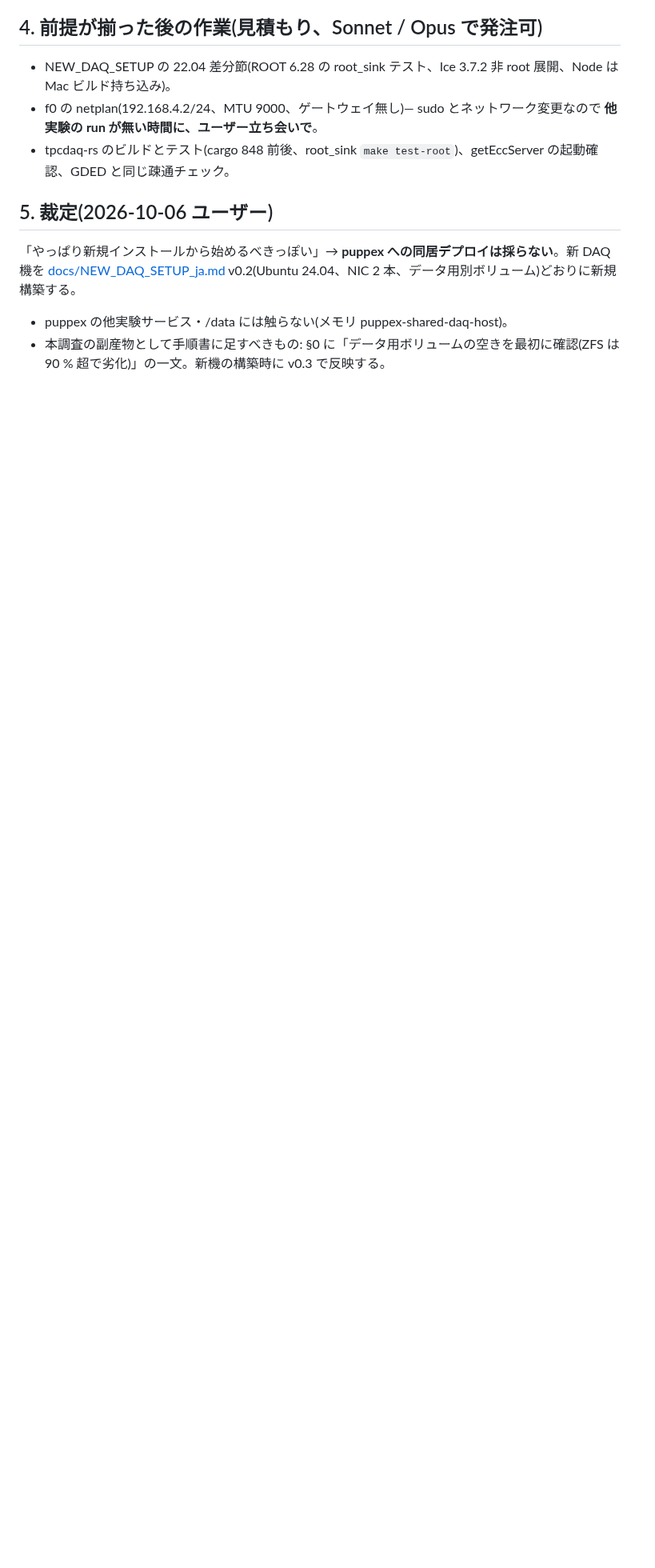
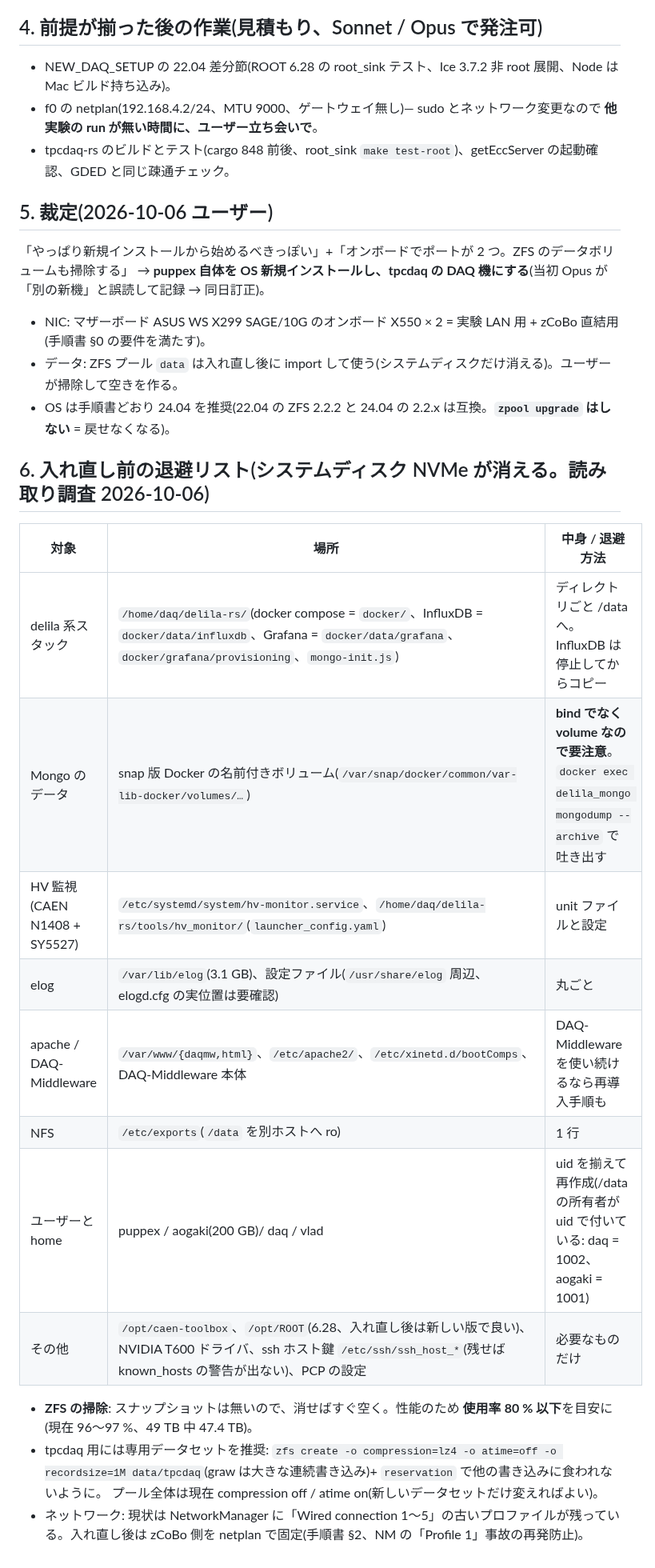
Before and after one commit to aogaki/tpcdaq-rs, a Markdown page: TODO/archive/102_puppex_deploy_survey.md, the part around the change. Shown at 80% size. GitHub-like rendering; blank space fills up the shorter version.

Commit message:
102 訂正: puppex 自体を新規インストールして tpcdaq 機に(オンボード X550 × 2、ZFS 掃除)+ 入れ直し前の退避リスト
Co-Authored-By: Claude Opus 5.5 <noreply@anthropic.com>

```diff
--- a/TODO/archive/102_puppex_deploy_survey.md
+++ b/TODO/archive/102_puppex_deploy_survey.md
@@ -47,6 +47,25 @@ puppex は他実験の稼働中 DAQ 機:
 - tpcdaq-rs のビルドとテスト(cargo 848 前後、root_sink `make test-root`)、getEccServer の起動確認、GDED と同じ疎通チェック。
 
 ## 5. 裁定(2026-10-06 ユーザー)
-「やっぱり新規インストールから始めるべきっぽい」→ **puppex への同居デプロイは採らない**。新 DAQ 機を [docs/NEW_DAQ_SETUP_ja.md](../../docs/NEW_DAQ_SETUP_ja.md) v0.2(Ubuntu 24.04、NIC 2 本、データ用別ボリューム)どおりに新規構築する。
-- puppex の他実験サービス・/data には触らない(メモリ puppex-shared-daq-host)。
-- 本調査の副産物として手順書に足すべきもの: §0 に「データ用ボリュームの空きを最初に確認(ZFS は 90 % 超で劣化)」の一文。新機の構築時に v0.3 で反映する。
+「やっぱり新規インストールから始めるべきっぽい」+「オンボードでポートが 2 つ。ZFS のデータボリュームも掃除する」
+→ **puppex 自体を OS 新規インストールし、tpcdaq の DAQ 機にする**(当初 Opus が「別の新機」と誤読して記録 → 同日訂正)。
+- NIC: マザーボード ASUS WS X299 SAGE/10G のオンボード X550 × 2 = 実験 LAN 用 + zCoBo 直結用(手順書 §0 の要件を満たす)。
+- データ: ZFS プール `data` は入れ直し後に import して使う(システムディスクだけ消える)。ユーザーが掃除して空きを作る。
+- OS は手順書どおり 24.04 を推奨(22.04 の ZFS 2.2.2 と 24.04 の 2.2.x は互換。**`zpool upgrade` はしない** = 戻せなくなる)。
+
+## 6. 入れ直し前の退避リスト(システムディスク NVMe が消える。読み取り調査 2026-10-06)
+| 対象 | 場所 | 中身 / 退避方法 |
+|---|---|---|
+| delila 系スタック | `/home/daq/delila-rs/`(docker compose = `docker/`、InfluxDB = `docker/data/influxdb`、Grafana = `docker/data/grafana`、`docker/grafana/provisioning`、`mongo-init.js`) | ディレクトリごと /data へ。InfluxDB は停止してからコピー |
+| Mongo のデータ | snap 版 Docker の名前付きボリューム(`/var/snap/docker/common/var-lib-docker/volumes/…`) | **bind でなく volume なので要注意**。`docker exec delila_mongo mongodump --archive` で吐き出す |
+| HV 監視(CAEN N1408 + SY5527) | `/etc/systemd/system/hv-monitor.service`、`/home/daq/delila-rs/tools/hv_monitor/`(`launcher_config.yaml`) | unit ファイルと設定 |
+| elog | `/var/lib/elog`(3.1 GB)、設定ファイル(`/usr/share/elog` 周辺、elogd.cfg の実位置は要確認) | 丸ごと |
+| apache / DAQ-Middleware | `/var/www/{daqmw,html}`、`/etc/apache2/`、`/etc/xinetd.d/bootComps`、DAQ-Middleware 本体 | DAQ-Middleware を使い続けるなら再導入手順も |
+| NFS | `/etc/exports`(`/data` を別ホストへ ro) | 1 行 |
+| ユーザーと home | puppex / aogaki(200 GB)/ daq / vlad | uid を揃えて再作成(/data の所有者が uid で付いている: daq = 1002、aogaki = 1001) |
+| その他 | `/opt/caen-toolbox`、`/opt/ROOT`(6.28、入れ直し後は新しい版で良い)、NVIDIA T600 ドライバ、ssh ホスト鍵 `/etc/ssh/ssh_host_*`(残せば known_hosts の警告が出ない)、PCP の設定 | 必要なものだけ |
+
+- **ZFS の掃除**: スナップショットは無いので、消せばすぐ空く。性能のため **使用率 80 % 以下**を目安に(現在 96〜97 %、49 TB 中 47.4 TB)。
+- tpcdaq 用には専用データセットを推奨: `zfs create -o compression=lz4 -o atime=off -o recordsize=1M data/tpcdaq`(graw は大きな連続書き込み)+ `reservation` で他の書き込みに食われないように。
+  プール全体は現在 compression off / atime on(新しいデータセットだけ変えればよい)。
+- ネットワーク: 現状は NetworkManager に「Wired connection 1〜5」の古いプロファイルが残っている。入れ直し後は zCoBo 側を netplan で固定(手順書 §2、NM の「Profile 1」事故の再発防止)。
```
Also changed, not shown: TODO/CURRENT.md (+1 -1 lines).
